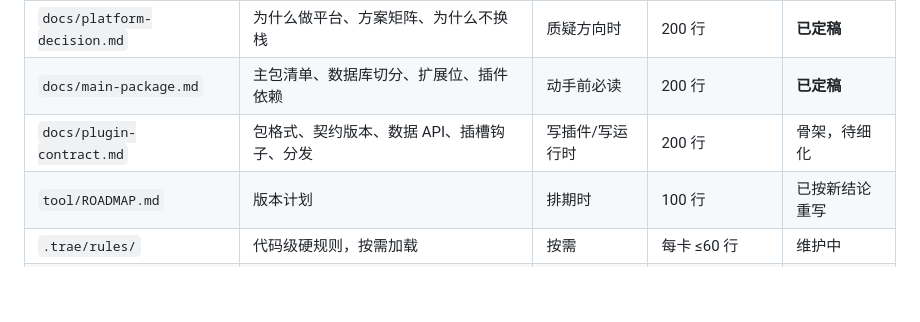
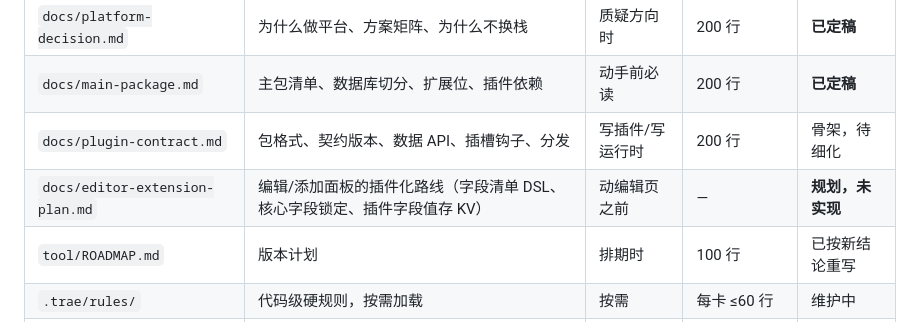
Before and after one commit to Aria-2676/note_study, a Markdown page: docs/INDEX.md, the part around the change. Drawn GitHub-style; blank space fills up the shorter version.

```diff
--- a/docs/INDEX.md
+++ b/docs/INDEX.md
@@ -23,6 +23,7 @@
 | `docs/platform-decision.md` | 为什么做平台、方案矩阵、为什么不换栈 | 质疑方向时 | 200 行 | **已定稿** |
 | `docs/main-package.md` | 主包清单、数据库切分、扩展位、插件依赖 | 动手前必读 | 200 行 | **已定稿** |
 | `docs/plugin-contract.md` | 包格式、契约版本、数据 API、插槽钩子、分发 | 写插件/写运行时 | 200 行 | 骨架，待细化 |
+| `docs/editor-extension-plan.md` | 编辑/添加面板的插件化路线（字段清单 DSL、核心字段锁定、插件字段值存 KV） | 动编辑页之前 | — | **规划，未实现** |
 | `tool/ROADMAP.md` | 版本计划 | 排期时 | 100 行 | 已按新结论重写 |
 | `.trae/rules/` | 代码级硬规则，按需加载 | 按需 | 每卡 ≤60 行 | 维护中 |
 | `docs/archive/` | **归档区**：只读记录，不参与开发 | 查历史时 | 不限 | 只增不改 |
```
Also changed, not shown: docs/editor-extension-plan.md (added, +85 -0 lines).
